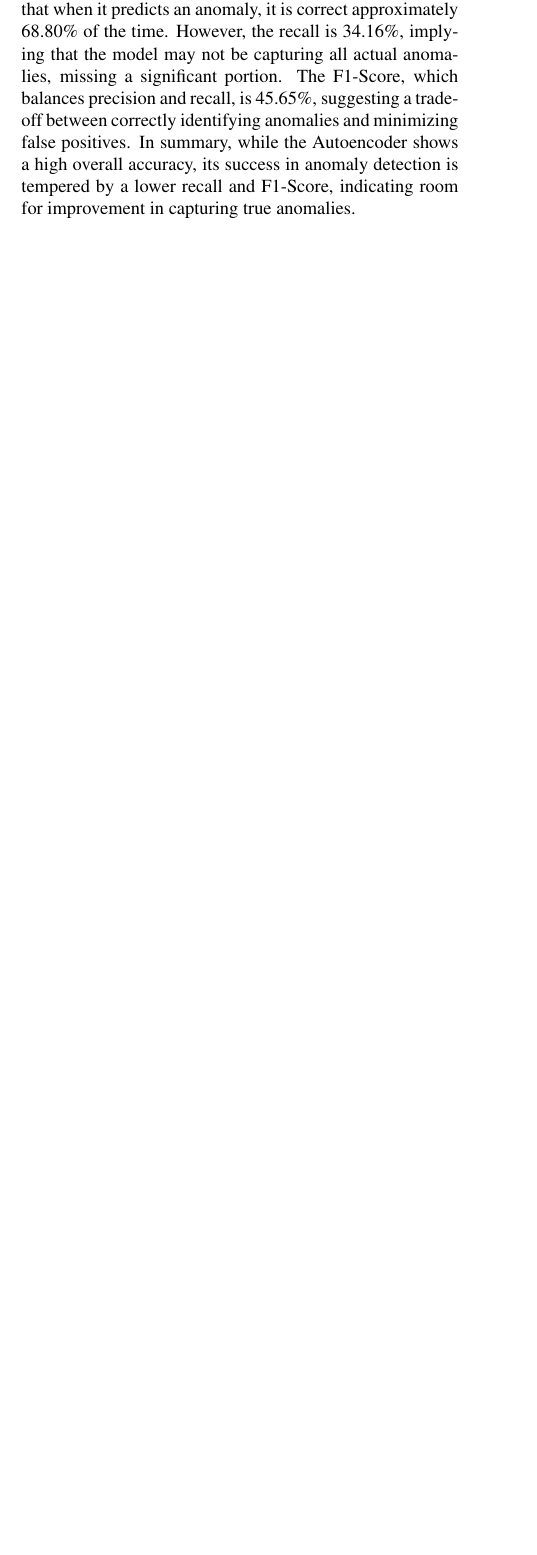
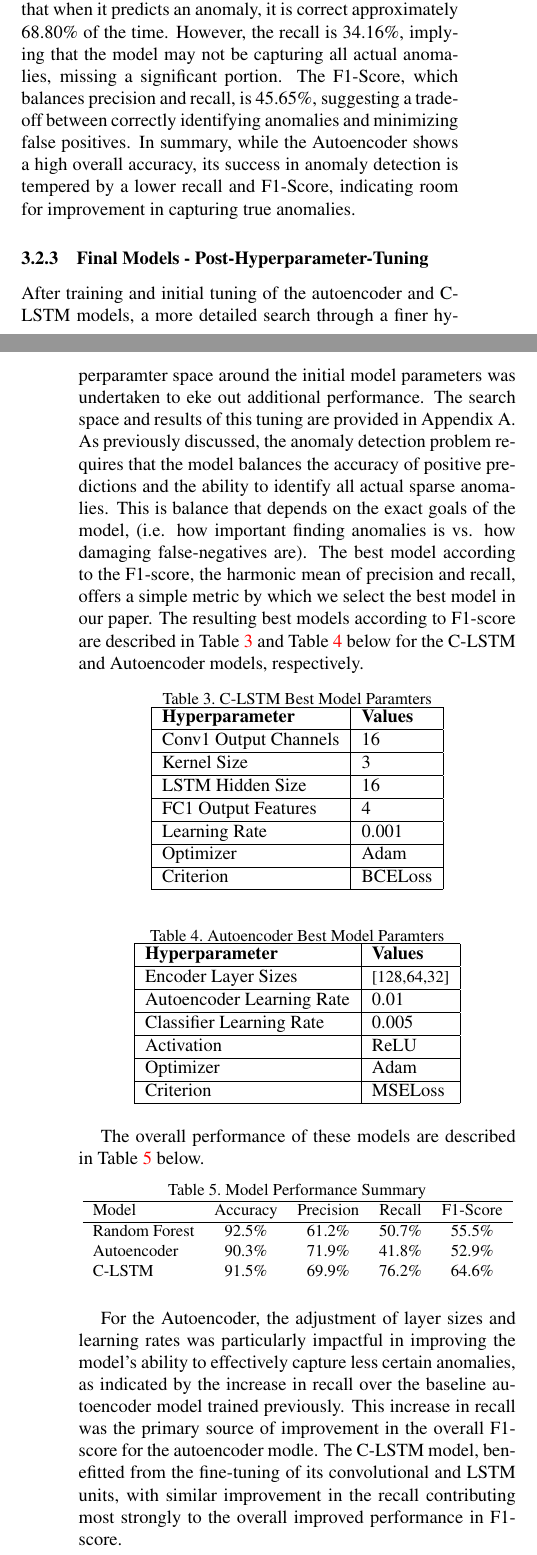
Before and after one commit to brian-x-zhang/CS7643-Anamoly, a LaTeX paper (Report/AnamolyDetection.tex): part of one column of page 5 of 8 before the commit and two parts of the columns of pages 5 and 6 of 10 after it, the two joined at a grey line, cut so that both start at the same text, the shorter picture padded with empty space. Compiled offline with pdfLaTeX.

Commit message:
report complete

```diff
--- a/Report/AnamolyDetection.tex
+++ b/Report/AnamolyDetection.tex
@@ -290,9 +300,77 @@ The F1-Score, which balances precision and recall, is 45.65\%, suggesting a trad
 In summary, while the Autoencoder shows a high overall accuracy, its success in anomaly detection is tempered by a lower recall and F1-Score, indicating room for
 improvement in capturing true anomalies.
 
-\subsection*{Potential Areas for Improvement}
+
+\subsubsection{Final Models - Post-Hyperparameter-Tuning}
+After training and initial tuning of the autoencoder and C-LSTM models, a more detailed search through a finer hyperparamter space around the initial model parameters was undertaken to eke out additional performance.
+The search space and results of this tuning are provided in Appendix A. As previously discussed, the anomaly detection problem requires that the model balances the accuracy of positive predictions and the ability
+to identify all actual sparse anomalies. This is balance that depends on the exact goals of the model, (i.e. how important finding anomalies is vs. how damaging false-negatives are).
+The best model according to the F1-score, the harmonic mean of precision and recall, offers a simple metric by which we select the best model in our paper. The resulting best models
+according to F1-score are described in Table \ref{tab:clstm-optimal-params} and Table \ref{tab:autoenc-optimal-params} below for the C-LSTM and Autoencoder models, respectively.
+\begin{table}[h]
+   \centering
+   \caption{C-LSTM Best Model Paramters}
+   \label{tab:clstm-optimal-params}
+   \begin{tabular}{|l|l|}
+   \hline
+   \textbf{Hyperparameter}   & \textbf{Values}         \\ \hline
+   Conv1 Output Channels     & 16                 \\ \hline
+   Kernel Size               & 3                  \\ \hline
+   LSTM Hidden Size          & 16               \\ \hline
+   FC1 Output Features       & 4              \\ \hline
+   Learning Rate             & 0.001            \\ \hline
+   Optimizer                 & Adam             \\ \hline
+   Criterion                 & BCELoss                 \\ \hline
+   \end{tabular}
+   \end{table}
+
+\begin{table}[h]
+   \centering
+   \caption{Autoencoder Best Model Paramters}
+   \label{tab:autoenc-optimal-params}
+   \begin{tabular}{|l|l|}
+   \hline
+   \textbf{Hyperparameter}               & \textbf{Values}                                 \\ \hline
+   Encoder Layer Sizes                   & \small{[128,64,32]}       \\ \hline
+   Autoencoder Learning Rate           & 0.01                           \\ \hline
+   Classifier Learning Rate            & 0.005                            \\ \hline
+   Activation                            & ReLU                                 \\ \hline
+   Optimizer                             & Adam                                            \\ \hline
+   Criterion                             & MSELoss                                         \\ \hline
+   \end{tabular}
+   \end{table}
+
+The overall performance of these models are described in Table \ref{tab:summary} below.
+
+\begin{table}[htbp]
+   \centering
+   \caption{Model Performance Summary}
+   \label{tab:summary}
+   \scalebox{0.9}{
+   \begin{tabular}{lcccc}
+   \hline
+   Model         & Accuracy & Precision & Recall & F1-Score \\
+   \hline
+   Random Forest & 92.5\%  & 61.2\%   & 50.7\% & 55.5\% \\
+   Autoencoder   & 90.3\%  & 71.9\%   & 41.8\% & 52.9\% \\
+   C-LSTM        & 91.5\%  & 69.9\%   & 76.2\% & 64.6\% \\
+   \end{tabular}
+   }
+   \end{table}
+
+For the Autoencoder, the adjustment of layer sizes and learning rates was particularly impactful in improving the model's ability to effectively capture less certain anomalies, as indicated by the
+increase in recall over the baseline autoencoder model trained previously. This increase in recall was the primary source of improvement in the overall F1-score for the autoencoder modle.
+The C-LSTM model, benefitted from the fine-tuning of its convolutional and LSTM units, with similar improvement in the recall contributing most strongly to the overall improved performance in F1-score.
+
+Note that the accuracy of these models does not improve over the baseline autoencoder and C-LSTM models. However, the uniquely sparse nature of the anomaly detection problem incentivies us to focus on
+these other metrics which more closely track the expected goals of the model. Fine-tuning of the model hyperparameters around the initially explored space resulted in a moderate increase in these more
+important dimensions of model performance of recall and F1-score.
+
+\section{Potential Areas for Improvement}
 The success of the autoencoder model hinges on its performance in identifying anomalies during the subsequent evaluation phase.
 The effectiveness of anomaly detection will be assessed in conjunction with the classifier's performance.
 The dataset exhibits a significant class imbalance, with the majority being normal network instances, while accurate anomaly detection remains crucial.
 Despite our attempt to address this through the window sliding method for balancing the dataset, an alternative strategy involves selectively omitting some normal data.
 This approach aims to enhance accuracy in identifying anomaly data points by mitigating the impact of the dominant normal class.
+
+A crucial next step not explored by this paper is the application of our models to unseen web-traffic data. While we have demonstrated that the fundamental model architecture of
```
Also changed, not shown: Report/AnamolyDetection.pdf, Report/images/clstm_confusion.png (added), Report/AnamolyDetection.tex (57 more changed lines), 2 other files.
